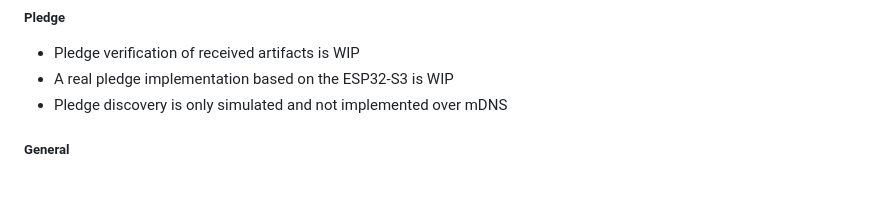
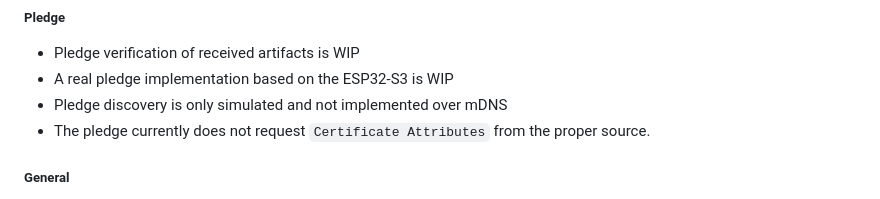
Before and after one commit to hm-seclab/open-brski, a Markdown page: README.md, the part around the change. Rendered like a GitHub page.

Commit message:
add one more drawback to pledge

```diff
--- a/README.md
+++ b/README.md
@@ -135,6 +135,7 @@ It handles `brski` related functions with an FFI layer from the `registrar-agent
 - Pledge verification of received artifacts is WIP
 - A real pledge implementation based on the ESP32-S3 is WIP
 - Pledge discovery is only simulated and not implemented over mDNS
+- The pledge currently does not request `Certificate Attributes` from the proper source.
 
 ##### General
 - The JWS implementation is unfortunately not up to standard. There are a number of JWS/Jose/Jsonwebtoken libaries in the Rust ecosystem, all with their respective tradeoffs
```
